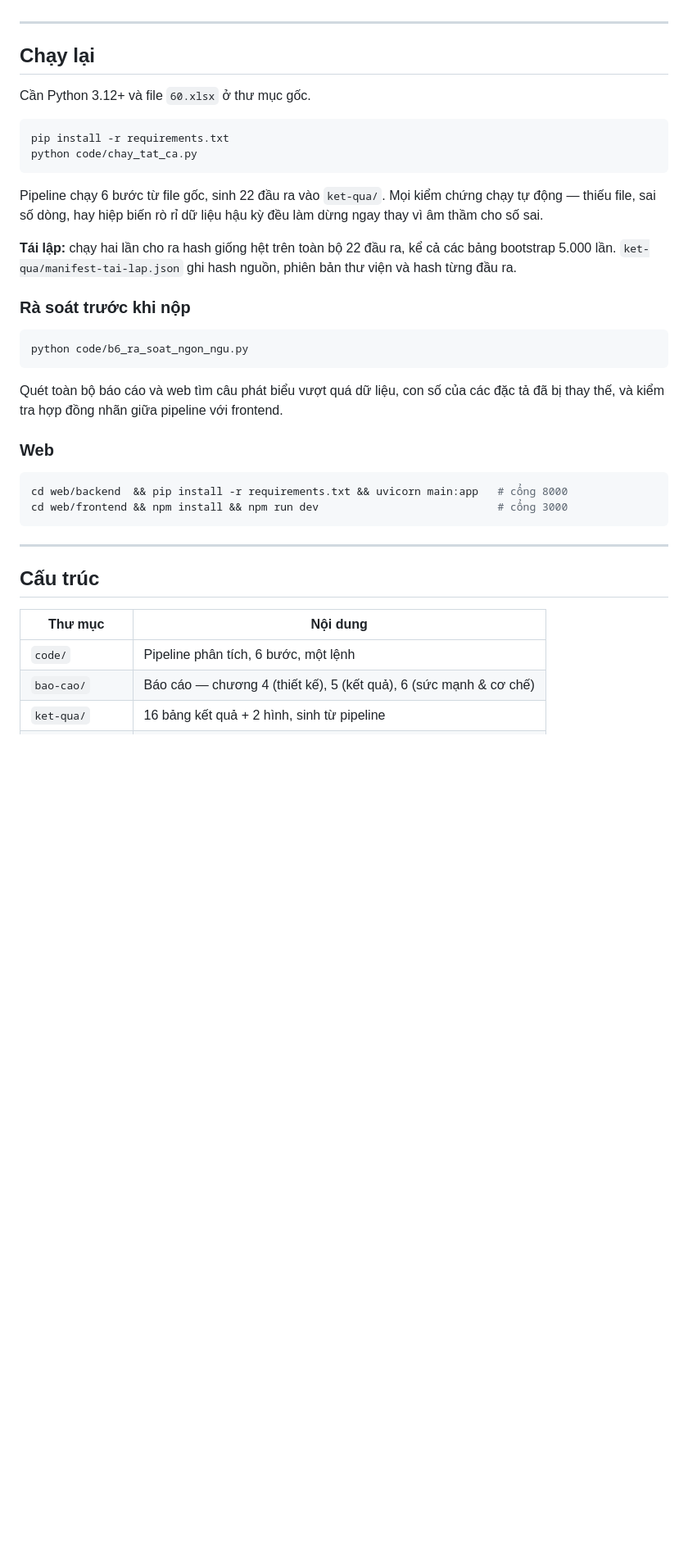
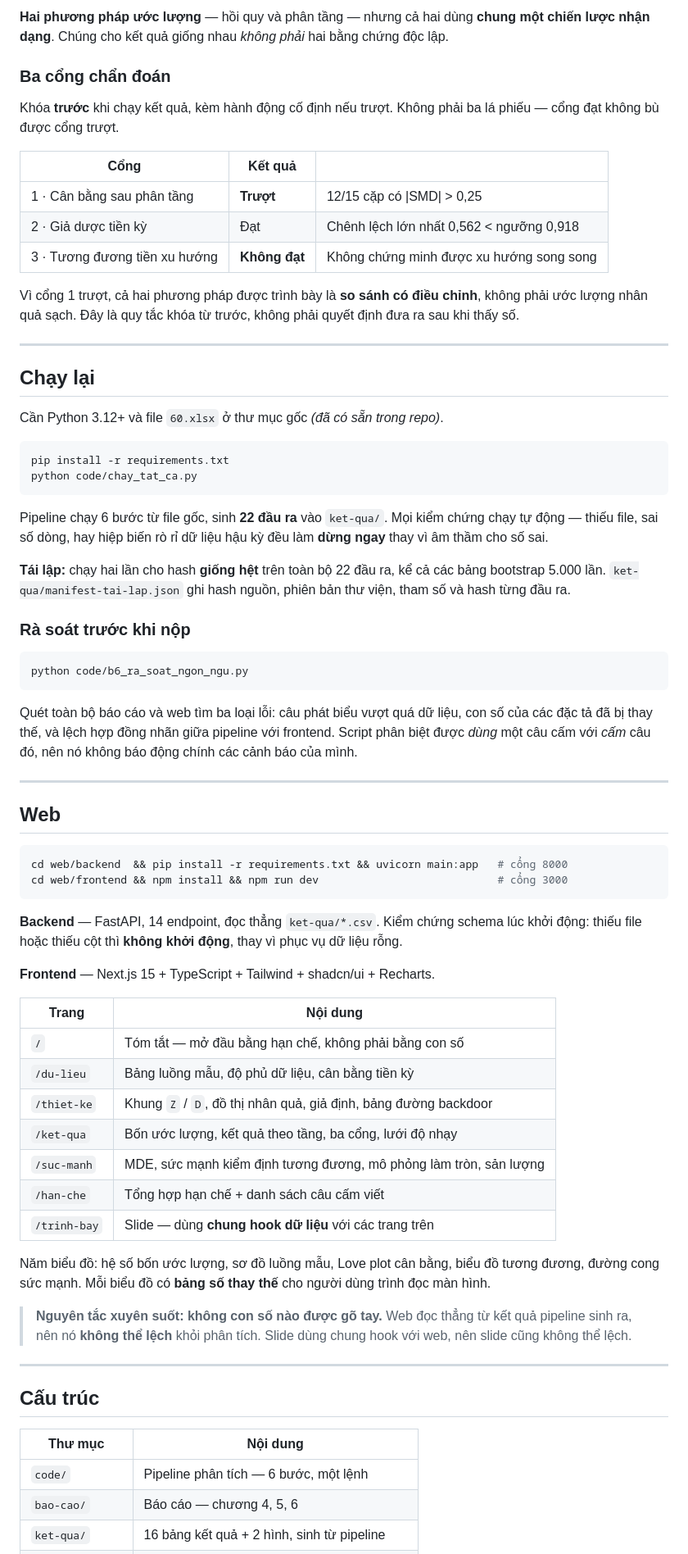
Before and after one commit to HatDuaa/PTDLTT, a Markdown page: README.md, the part around one of its changes. Shown at 82% size. Drawn GitHub-style; blank space fills up the shorter version.

````diff
--- a/README.md
+++ b/README.md
@@ -32,22 +74,38 @@ thuyết không có nghĩa là giả thuyết đúng — và kiểm định tư
+**Hai phương pháp ước lượng** — hồi quy và phân tầng — nhưng cả hai dùng **chung một chiến
+lược nhận dạng**. Chúng cho kết quả giống nhau *không phải* hai bằng chứng độc lập.
+
+### Ba cổng chẩn đoán
+
+Khóa **trước** khi chạy kết quả, kèm hành động cố định nếu trượt. Không phải ba lá phiếu —
+cổng đạt không bù được cổng trượt.
+
+| Cổng | Kết quả | |
+|---|---|---|
+| 1 · Cân bằng sau phân tầng | **Trượt** | 12/15 cặp có \|SMD\| > 0,25 |
+| 2 · Giả dược tiền kỳ | Đạt | Chênh lệch lớn nhất 0,562 < ngưỡng 0,918 |
+| 3 · Tương đương tiền xu hướng | **Không đạt** | Không chứng minh được xu hướng song song |
+
+Vì cổng 1 trượt, cả hai phương pháp được trình bày là **so sánh có điều chỉnh**, không phải
+ước lượng nhân quả sạch. Đây là quy tắc khóa từ trước, không phải quyết định đưa ra sau khi thấy số.
 
 ---
 
 ## Chạy lại
 
-Cần Python 3.12+ và file `60.xlsx` ở thư mục gốc.
+Cần Python 3.12+ và file `60.xlsx` ở thư mục gốc *(đã có sẵn trong repo)*.
 
 ```bash
 pip install -r requirements.txt
 python code/chay_tat_ca.py
 ```
 
-Pipeline chạy 6 bước từ file gốc, sinh 22 đầu ra vào `ket-qua/`. Mọi kiểm chứng chạy tự
-động — thiếu file, sai số dòng, hay hiệp biến rò rỉ dữ liệu hậu kỳ đều làm dừng ngay
+Pipeline chạy 6 bước từ file gốc, sinh **22 đầu ra** vào `ket-qua/`. Mọi kiểm chứng chạy tự
+động — thiếu file, sai số dòng, hay hiệp biến rò rỉ dữ liệu hậu kỳ đều làm **dừng ngay**
 thay vì âm thầm cho số sai.
 
-**Tái lập:** chạy hai lần cho ra hash giống hệt trên toàn bộ 22 đầu ra, kể cả các bảng
-bootstrap 5.000 lần. `ket-qua/manifest-tai-lap.json` ghi hash nguồn, phiên bản thư viện
-và hash từng đầu ra.
+**Tái lập:** chạy hai lần cho hash **giống hệt** trên toàn bộ 22 đầu ra, kể cả các bảng
+bootstrap 5.000 lần. `ket-qua/manifest-tai-lap.json` ghi hash nguồn, phiên bản thư viện,
+tham số và hash từng đầu ra.
 
 ### Rà soát trước khi nộp
 
@@ -55,15 +113,40 @@ và hash từng đầu ra.
 python code/b6_ra_soat_ngon_ngu.py
 ```
 
-Quét toàn bộ báo cáo và web tìm câu phát biểu vượt quá dữ liệu, con số của các đặc tả đã
-bị thay thế, và kiểm tra hợp đồng nhãn giữa pipeline với frontend.
+Quét toàn bộ báo cáo và web tìm ba loại lỗi: câu phát biểu vượt quá dữ liệu, con số của các
+đặc tả đã bị thay thế, và lệch hợp đồng nhãn giữa pipeline với frontend. Script phân biệt
+được *dùng* một câu cấm với *cấm* câu đó, nên nó không báo động chính các cảnh báo của mình.
 
-### Web
+---
+
+## Web
 
 ```bash
 cd web/backend  && pip install -r requirements.txt && uvicorn main:app   # cổng 8000
 cd web/frontend && npm install && npm run dev                            # cổng 3000
 ```
+
+**Backend** — FastAPI, 14 endpoint, đọc thẳng `ket-qua/*.csv`. Kiểm chứng schema lúc khởi
+động: thiếu file hoặc thiếu cột thì **không khởi động**, thay vì phục vụ dữ liệu rỗng.
+
+**Frontend** — Next.js 15 + TypeScript + Tailwind + shadcn/ui + Recharts.
+
+| Trang | Nội dung |
+|---|---|
+| `/` | Tóm tắt — mở đầu bằng hạn chế, không phải bằng con số |
+| `/du-lieu` | Bảng luồng mẫu, độ phủ dữ liệu, cân bằng tiền kỳ |
+| `/thiet-ke` | Khung `Z` / `D`, đồ thị nhân quả, giả định, bảng đường backdoor |
+| `/ket-qua` | Bốn ước lượng, kết quả theo tầng, ba cổng, lưới độ nhạy |
+| `/suc-manh` | MDE, sức mạnh kiểm định tương đương, mô phỏng làm tròn, sản lượng |
+| `/han-che` | Tổng hợp hạn chế + danh sách câu cấm viết |
+| `/trinh-bay` | Slide — dùng **chung hook dữ liệu** với các trang trên |
+
+Năm biểu đồ: hệ số bốn ước lượng, sơ đồ luồng mẫu, Love plot cân bằng, biểu đồ tương đương,
+đường cong sức mạnh. Mỗi biểu đồ có **bảng số thay thế** cho người dùng trình đọc màn hình.
+
+> **Nguyên tắc xuyên suốt: không con số nào được gõ tay.**
+> Web đọc thẳng từ kết quả pipeline sinh ra, nên nó **không thể lệch** khỏi phân tích.
+> Slide dùng chung hook với web, nên slide cũng không thể lệch.
 
 ---
 
@@ -71,6 +154,6 @@ cd web/frontend && npm install && npm run dev                            # cổn
 
 | Thư mục | Nội dung |
 |---|---|
-| `code/` | Pipeline phân tích, 6 bước, một lệnh |
-| `bao-cao/` | Báo cáo — chương 4 (thiết kế), 5 (kết quả), 6 (sức mạnh & cơ chế) |
+| `code/` | Pipeline phân tích — 6 bước, một lệnh |
+| `bao-cao/` | Báo cáo — chương 4, 5, 6 |
 | `ket-qua/` | 16 bảng kết quả + 2 hình, sinh từ pipeline |
````
Also changed, not shown: other parts of README.md (+86 -39 lines).
